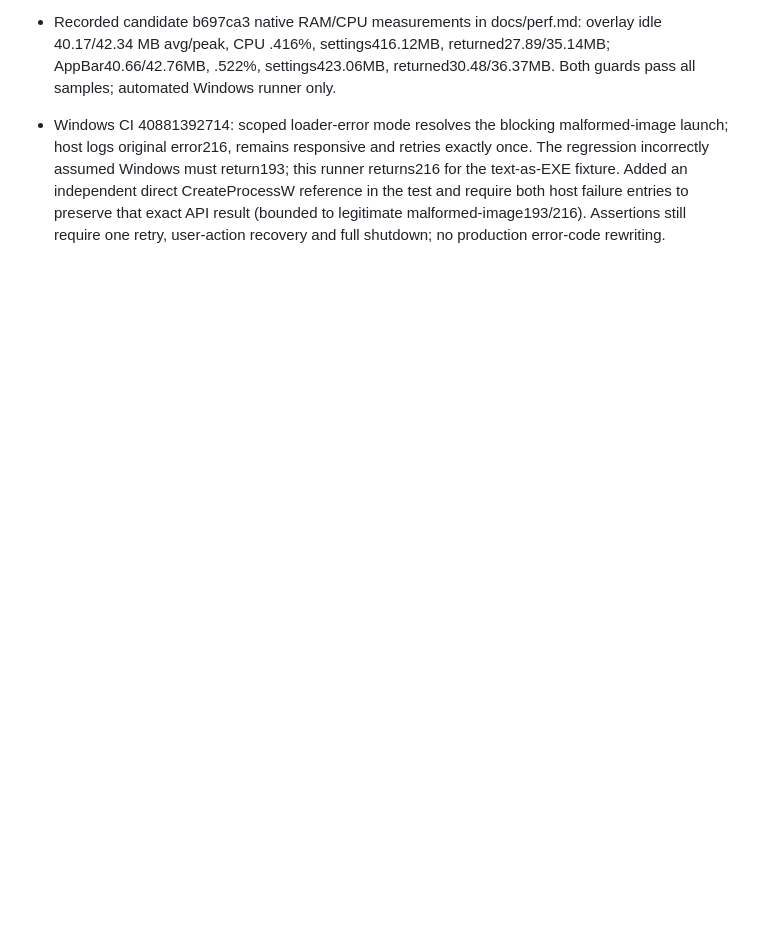
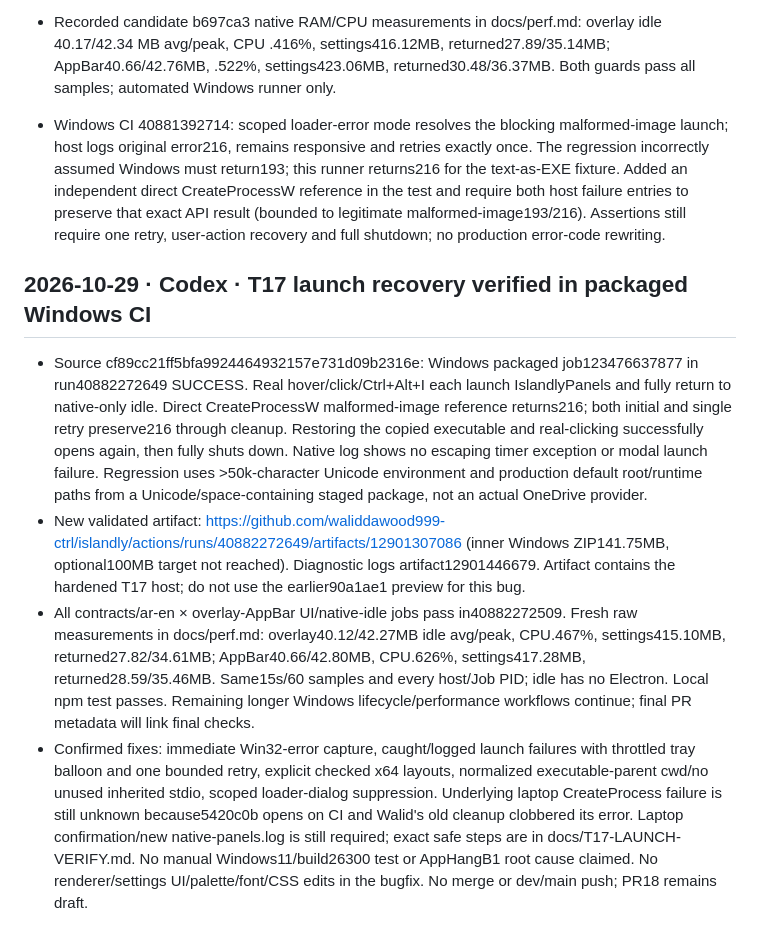
Before and after one commit to waliddawood999-ctrl/islandly, a Markdown page: docs/HANDOFF.md, the part around the change. Drawn GitHub-style; blank space fills up the shorter version.

Commit message:
docs: record T17 packaged recovery and native performance evidence

```diff
--- a/docs/HANDOFF.md
+++ b/docs/HANDOFF.md
@@ -731,3 +731,10 @@
 - Recorded candidate b697ca3 native RAM/CPU measurements in docs/perf.md: overlay idle 40.17/42.34 MB avg/peak, CPU .416%, settings416.12MB, returned27.89/35.14MB; AppBar40.66/42.76MB, .522%, settings423.06MB, returned30.48/36.37MB. Both guards pass all samples; automated Windows runner only.
 
 - Windows CI 40881392714: scoped loader-error mode resolves the blocking malformed-image launch; host logs original error216, remains responsive and retries exactly once. The regression incorrectly assumed Windows must return193; this runner returns216 for the text-as-EXE fixture. Added an independent direct CreateProcessW reference in the test and require both host failure entries to preserve that exact API result (bounded to legitimate malformed-image193/216). Assertions still require one retry, user-action recovery and full shutdown; no production error-code rewriting.
+
+## 2026-10-29 · Codex · T17 launch recovery verified in packaged Windows CI
+
+- Source cf89cc21ff5bfa9924464932157e731d09b2316e: Windows packaged job123476637877 in run40882272649 SUCCESS. Real hover/click/Ctrl+Alt+I each launch IslandlyPanels and fully return to native-only idle. Direct CreateProcessW malformed-image reference returns216; both initial and single retry preserve216 through cleanup. Restoring the copied executable and real-clicking successfully opens again, then fully shuts down. Native log shows no escaping timer exception or modal launch failure. Regression uses >50k-character Unicode environment and production default root/runtime paths from a Unicode/space-containing staged package, not an actual OneDrive provider.
+- New validated artifact: https://github.com/waliddawood999-ctrl/islandly/actions/runs/40882272649/artifacts/12901307086 (inner Windows ZIP141.75MB, optional100MB target not reached). Diagnostic logs artifact12901446679. Artifact contains the hardened T17 host; do not use the earlier90a1ae1 preview for this bug.
+- All contracts/ar-en × overlay-AppBar UI/native-idle jobs pass in40882272509. Fresh raw measurements in docs/perf.md: overlay40.12/42.27MB idle avg/peak, CPU.467%, settings415.10MB, returned27.82/34.61MB; AppBar40.66/42.80MB, CPU.626%, settings417.28MB, returned28.59/35.46MB. Same15s/60 samples and every host/Job PID; idle has no Electron. Local npm test passes. Remaining longer Windows lifecycle/performance workflows continue; final PR metadata will link final checks.
+- Confirmed fixes: immediate Win32-error capture, caught/logged launch failures with throttled tray balloon and one bounded retry, explicit checked x64 layouts, normalized executable-parent cwd/no unused inherited stdio, scoped loader-dialog suppression. Underlying laptop CreateProcess failure is still unknown because5420c0b opens on CI and Walid's old cleanup clobbered its error. Laptop confirmation/new native-panels.log is still required; exact safe steps are in docs/T17-LAUNCH-VERIFY.md. No manual Windows11/build26300 test or AppHangB1 root cause claimed. No renderer/settings UI/palette/font/CSS edits in the bugfix. No merge or dev/main push; PR18 remains draft.
```
Also changed, not shown: docs/TASKS.md (+1 -1 lines), docs/perf.md (+11 -0 lines).
